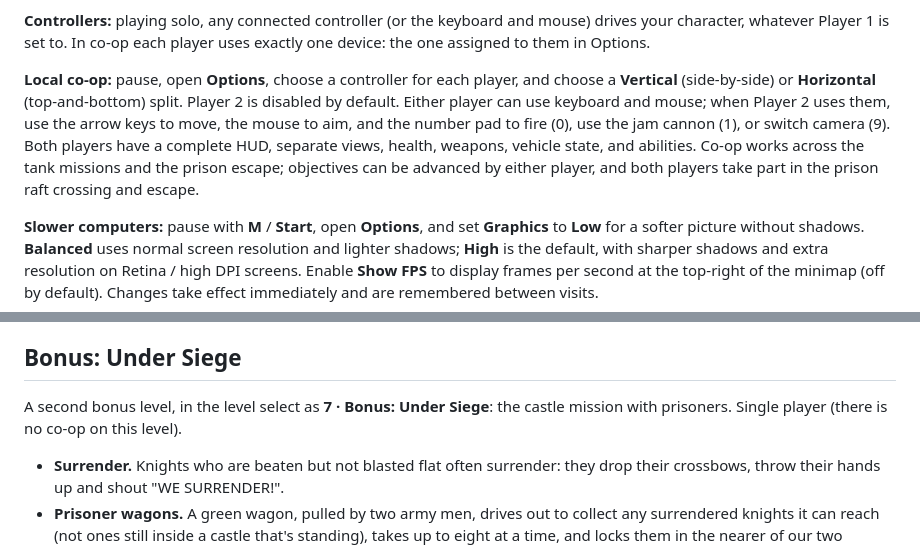
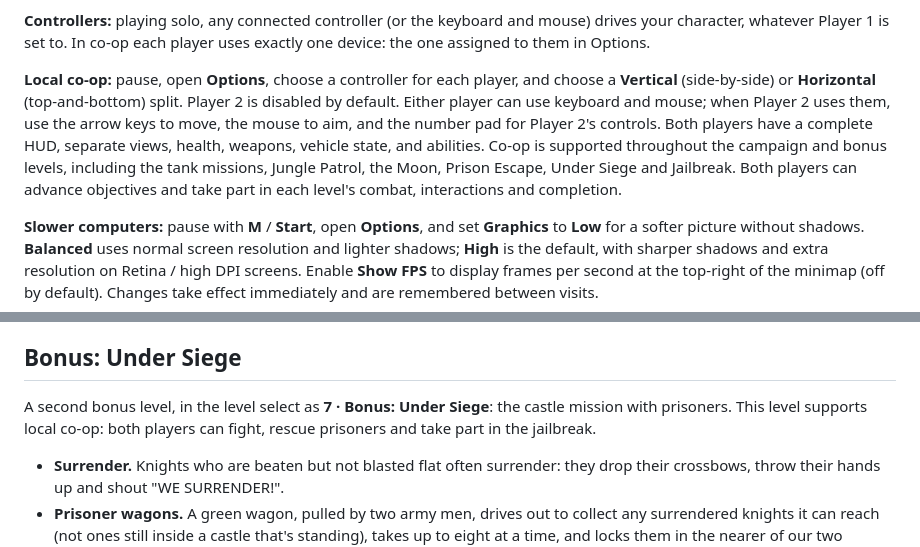
Before and after one commit to JaseRuss/CooperGame, a Markdown page: README.md, 2 parts joined by grey strips. Rendered like a GitHub page.

Commit message:
Document co-op support in every level

```diff
--- a/README.md
+++ b/README.md
@@ -129,7 +129,7 @@ remembered.
 
 **Controllers:** playing solo, any connected controller (or the keyboard and mouse) drives your character, whatever Player 1 is set to. In co-op each player uses exactly one device: the one assigned to them in Options.
 
-**Local co-op:** pause, open **Options**, choose a controller for each player, and choose a **Vertical** (side-by-side) or **Horizontal** (top-and-bottom) split. Player 2 is disabled by default. Either player can use keyboard and mouse; when Player 2 uses them, use the arrow keys to move, the mouse to aim, and the number pad to fire (0), use the jam cannon (1), or switch camera (9). Both players have a complete HUD, separate views, health, weapons, vehicle state, and abilities. Co-op works across the tank missions and the prison escape; objectives can be advanced by either player, and both players take part in the prison raft crossing and escape.
+**Local co-op:** pause, open **Options**, choose a controller for each player, and choose a **Vertical** (side-by-side) or **Horizontal** (top-and-bottom) split. Player 2 is disabled by default. Either player can use keyboard and mouse; when Player 2 uses them, use the arrow keys to move, the mouse to aim, and the number pad for Player 2's controls. Both players have a complete HUD, separate views, health, weapons, vehicle state, and abilities. Co-op is supported throughout the campaign and bonus levels, including the tank missions, Jungle Patrol, the Moon, Prison Escape, Under Siege and Jailbreak. Both players can advance objectives and take part in each level's combat, interactions and completion.
 
 **Slower computers:** pause with **M** / **Start**, open **Options**, and set
 **Graphics** to **Low** for a softer picture without shadows. **Balanced** uses
@@ -628,7 +628,7 @@ front again (after the whistle, over the top from a ladder).
 ## Bonus: Under Siege
 
 A second bonus level, in the level select as **7 · Bonus: Under Siege**: the castle mission with
-prisoners. Single player (there is no co-op on this level).
+prisoners. This level supports local co-op: both players can fight, rescue prisoners and take part in the jailbreak.
 
 - **Surrender.** Knights who are beaten but not blasted flat often surrender: they drop their
   crossbows, throw their hands up and shout "WE SURRENDER!".
```
